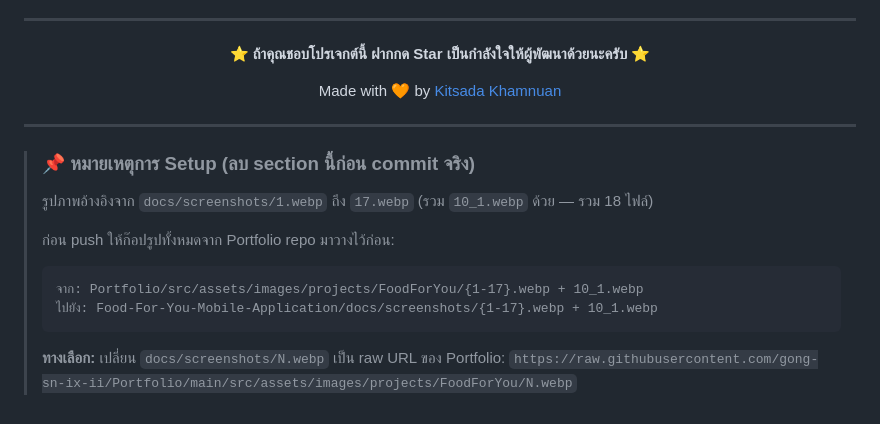
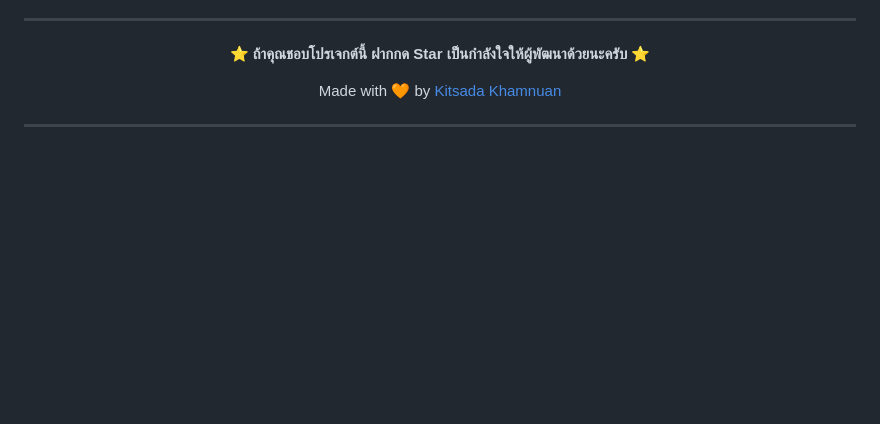
Before and after one commit to gong-sn-ix-ii/Food-For-You-Mobile-Application, a Markdown page: README.md, the part around the change. Drawn GitHub-style; blank space fills up the shorter version.

````diff
--- a/README.md
+++ b/README.md
@@ -335,17 +335,3 @@ Made with 🧡 by [Kitsada Khamnuan](https://gong-ix-ii-dev.com)
 </div>
 
 ---
-
-> ### 📌 หมายเหตุการ Setup (ลบ section นี้ก่อน commit จริง)
->
-> รูปภาพอ้างอิงจาก `docs/screenshots/1.webp` ถึง `17.webp` (รวม `10_1.webp` ด้วย — รวม 18 ไฟล์)
->
-> ก่อน push ให้ก๊อปรูปทั้งหมดจาก Portfolio repo มาวางไว้ก่อน:
->
-> ```
-> จาก: Portfolio/src/assets/images/projects/FoodForYou/{1-17}.webp + 10_1.webp
-> ไปยัง: Food-For-You-Mobile-Application/docs/screenshots/{1-17}.webp + 10_1.webp
-> ```
->
-> **ทางเลือก:** เปลี่ยน `docs/screenshots/N.webp` เป็น raw URL ของ Portfolio:
-> `https://raw.githubusercontent.com/gong-sn-ix-ii/Portfolio/main/src/assets/images/projects/FoodForYou/N.webp`
````
